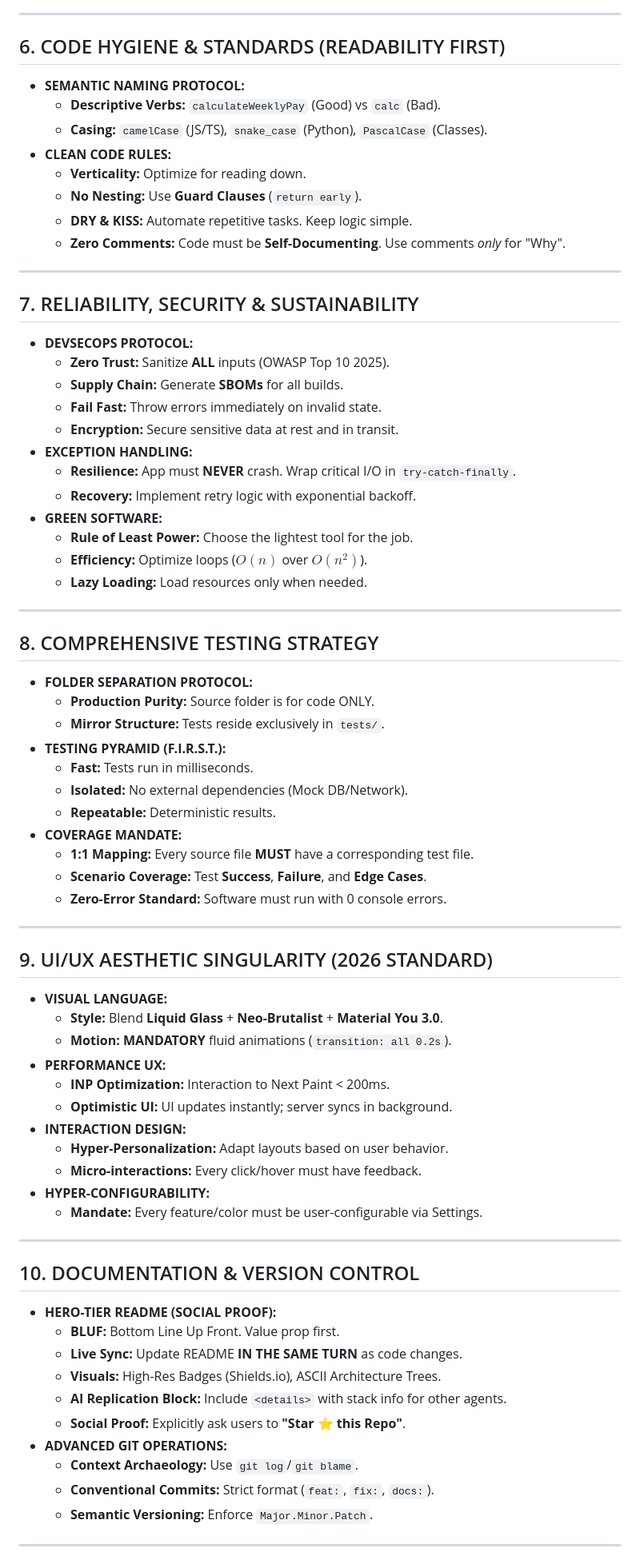
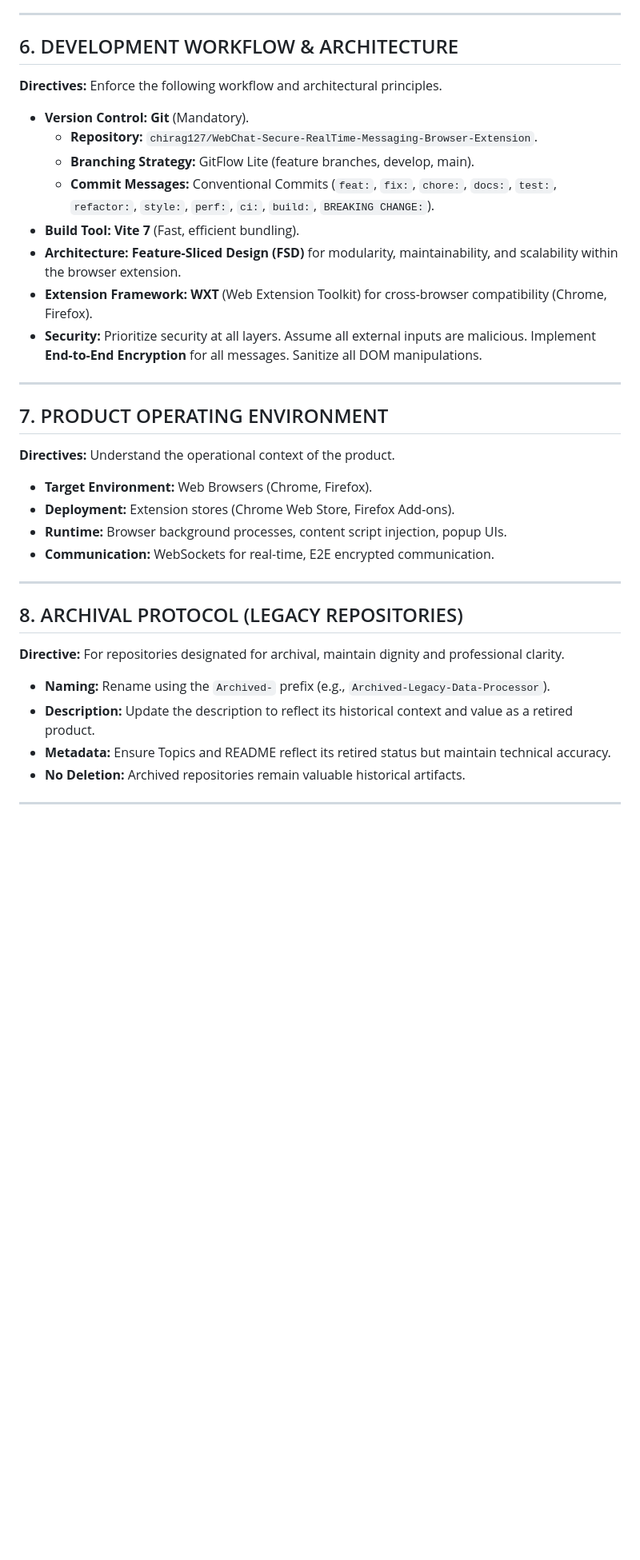
Before and after one commit to chirag127/web-chatter, a Markdown page: AGENTS.md, the part around one of its changes. Shown at 80% size. GitHub-like rendering; blank space fills up the shorter version.

Commit message:
docs: update AGENTS.md via Apex Optimizer

```diff
--- a/AGENTS.md
+++ b/AGENTS.md
@@ -75,75 +59,34 @@
 
 ---
 
-## 6. CODE HYGIENE & STANDARDS (READABILITY FIRST)
-* **SEMANTIC NAMING PROTOCOL:**
-    * **Descriptive Verbs:** `calculateWeeklyPay` (Good) vs `calc` (Bad).
-    * **Casing:** `camelCase` (JS/TS), `snake_case` (Python), `PascalCase` (Classes).
-* **CLEAN CODE RULES:**
-    * **Verticality:** Optimize for reading down.
-    * **No Nesting:** Use **Guard Clauses** (`return early`).
-    * **DRY & KISS:** Automate repetitive tasks. Keep logic simple.
-    * **Zero Comments:** Code must be **Self-Documenting**. Use comments *only* for "Why".
+## 6. DEVELOPMENT WORKFLOW & ARCHITECTURE
+**Directives:** Enforce the following workflow and architectural principles.
+* **Version Control:** **Git** (Mandatory).
+    * **Repository:** `chirag127/WebChat-Secure-RealTime-Messaging-Browser-Extension`.
+    * **Branching Strategy:** GitFlow Lite (feature branches, develop, main).
+    * **Commit Messages:** Conventional Commits (`feat:`, `fix:`, `chore:`, `docs:`, `test:`, `refactor:`, `style:`, `perf:`, `ci:`, `build:`, `BREAKING CHANGE:`).
+* **Build Tool:** **Vite 7** (Fast, efficient bundling).
+* **Architecture:** **Feature-Sliced Design (FSD)** for modularity, maintainability, and scalability within the browser extension.
+* **Extension Framework:** **WXT** (Web Extension Toolkit) for cross-browser compatibility (Chrome, Firefox).
+* **Security:** Prioritize security at all layers. Assume all external inputs are malicious. Implement **End-to-End Encryption** for all messages. Sanitize all DOM manipulations.
 
 ---
 
-## 7. RELIABILITY, SECURITY & SUSTAINABILITY
-* **DEVSECOPS PROTOCOL:**
-    * **Zero Trust:** Sanitize **ALL** inputs (OWASP Top 10 2025).
-    * **Supply Chain:** Generate **SBOMs** for all builds.
-    * **Fail Fast:** Throw errors immediately on invalid state.
-    * **Encryption:** Secure sensitive data at rest and in transit.
-* **EXCEPTION HANDLING:**
-    * **Resilience:** App must **NEVER** crash. Wrap critical I/O in `try-catch-finally`.
-    * **Recovery:** Implement retry logic with exponential backoff.
-* **GREEN SOFTWARE:**
-    * **Rule of Least Power:** Choose the lightest tool for the job.
-    * **Efficiency:** Optimize loops ($O(n)$ over $O(n^2)$).
-    * **Lazy Loading:** Load resources only when needed.
+## 7. PRODUCT OPERATING ENVIRONMENT
+**Directives:** Understand the operational context of the product.
+* **Target Environment:** Web Browsers (Chrome, Firefox).
+* **Deployment:** Extension stores (Chrome Web Store, Firefox Add-ons).
+* **Runtime:** Browser background processes, content script injection, popup UIs.
+* **Communication:** WebSockets for real-time, E2E encrypted communication.
 
 ---
 
-## 8. COMPREHENSIVE TESTING STRATEGY
-* **FOLDER SEPARATION PROTOCOL:**
-    * **Production Purity:** Source folder is for code ONLY.
-    * **Mirror Structure:** Tests reside exclusively in `tests/`.
-* **TESTING PYRAMID (F.I.R.S.T.):**
-    * **Fast:** Tests run in milliseconds.
-    * **Isolated:** No external dependencies (Mock DB/Network).
-    * **Repeatable:** Deterministic results.
-* **COVERAGE MANDATE:**
-    * **1:1 Mapping:** Every source file **MUST** have a corresponding test file.
-    * **Scenario Coverage:** Test **Success**, **Failure**, and **Edge Cases**.
-    * **Zero-Error Standard:** Software must run with 0 console errors.
+## 8. ARCHIVAL PROTOCOL (LEGACY REPOSITORIES)
+**Directive:** For repositories designated for archival, maintain dignity and professional clarity.
+* **Naming:** Rename using the `Archived-` prefix (e.g., `Archived-Legacy-Data-Processor`).
+* **Description:** Update the description to reflect its historical context and value as a retired product.
+* **Metadata:** Ensure Topics and README reflect its retired status but maintain technical accuracy.
+* **No Deletion:** Archived repositories remain valuable historical artifacts.
 
 ---
 
-## 9. UI/UX AESTHETIC SINGULARITY (2026 STANDARD)
-* **VISUAL LANGUAGE:**
-    * **Style:** Blend **Liquid Glass** + **Neo-Brutalist** + **Material You 3.0**.
-    * **Motion:** **MANDATORY** fluid animations (`transition: all 0.2s`).
-* **PERFORMANCE UX:**
-    * **INP Optimization:** Interaction to Next Paint < 200ms.
-    * **Optimistic UI:** UI updates instantly; server syncs in background.
-* **INTERACTION DESIGN:**
-    * **Hyper-Personalization:** Adapt layouts based on user behavior.
-    * **Micro-interactions:** Every click/hover must have feedback.
-* **HYPER-CONFIGURABILITY:**
-    * **Mandate:** Every feature/color must be user-configurable via Settings.
-
----
-
-## 10. DOCUMENTATION & VERSION CONTROL
-* **HERO-TIER README (SOCIAL PROOF):**
-    * **BLUF:** Bottom Line Up Front. Value prop first.
-    * **Live Sync:** Update README **IN THE SAME TURN** as code changes.
-    * **Visuals:** High-Res Badges (Shields.io), ASCII Architecture Trees.
-    * **AI Replication Block:** Include `<details>` with stack info for other agents.
-    * **Social Proof:** Explicitly ask users to **"Star ⭐ this Repo"**.
-* **ADVANCED GIT OPERATIONS:**
-    * **Context Archaeology:** Use `git log`/`git blame`.
-    * **Conventional Commits:** Strict format (`feat:`, `fix:`, `docs:`).
-    * **Semantic Versioning:** Enforce `Major.Minor.Patch`.
-
----
-
```
Also changed, not shown: other parts of AGENTS.md (+33 -69 lines).
